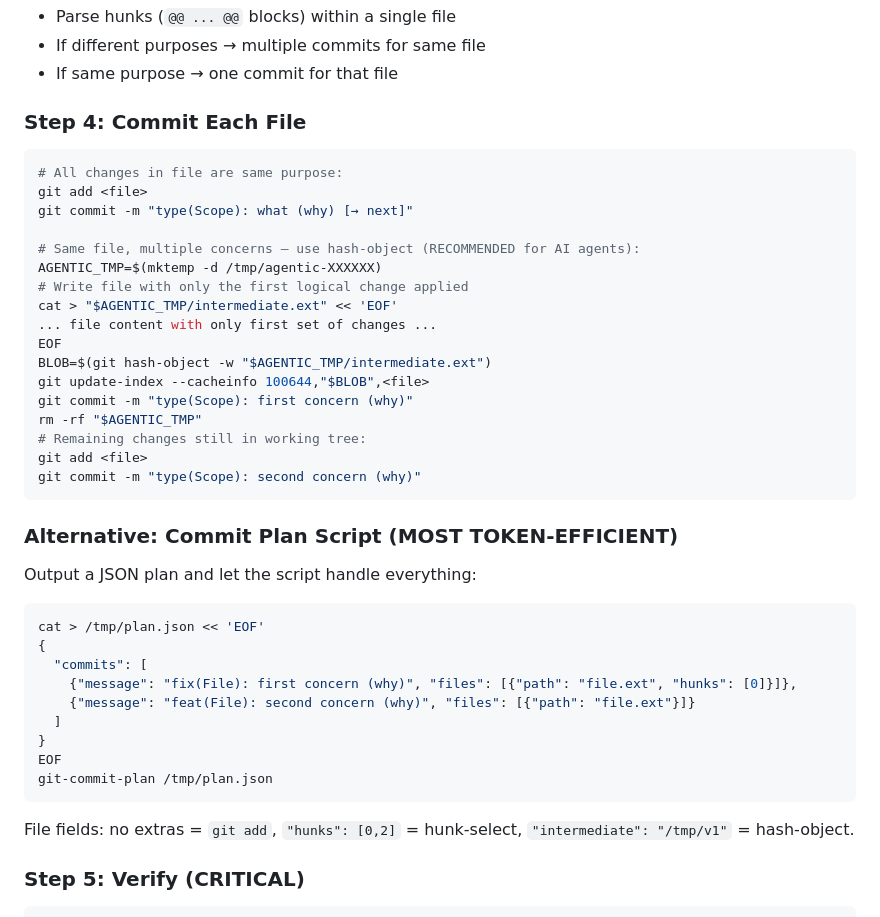
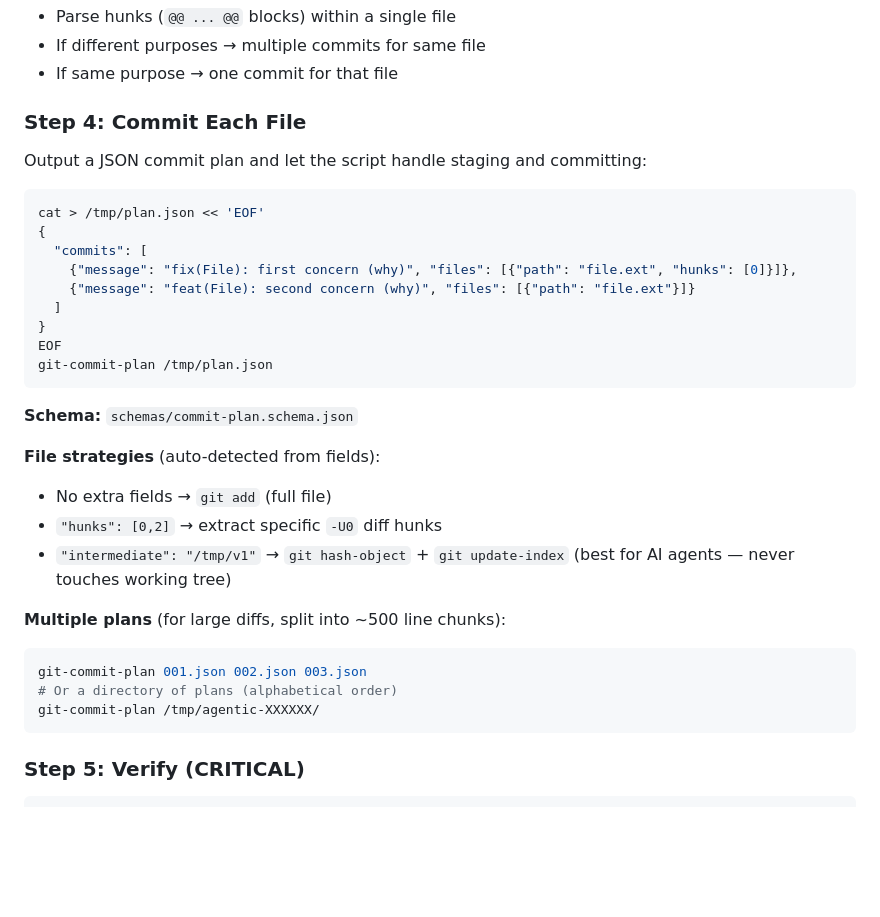
Before and after one commit to deligoez/agentic-commits, a Markdown page: skills/agentic-commits/agentic-commit.md, the part around the change. Drawn GitHub-style; blank space fills up the shorter version.

Commit message:
docs(agentic-commit.md): make script primary, add schema and multi-plan references (script-first workflow)

````diff
--- a/skills/agentic-commits/agentic-commit.md
+++ b/skills/agentic-commits/agentic-commit.md
@@ -159,29 +159,8 @@ git diff --no-ext-diff --staged
 - If same purpose → one commit for that file
 
 ### Step 4: Commit Each File
-```bash
-# All changes in file are same purpose:
-git add <file>
-git commit -m "type(Scope): what (why) [→ next]"
 
-# Same file, multiple concerns — use hash-object (RECOMMENDED for AI agents):
-AGENTIC_TMP=$(mktemp -d /tmp/agentic-XXXXXX)
-# Write file with only the first logical change applied
-cat > "$AGENTIC_TMP/intermediate.ext" << 'EOF'
-... file content with only first set of changes ...
-EOF
-BLOB=$(git hash-object -w "$AGENTIC_TMP/intermediate.ext")
-git update-index --cacheinfo 100644,"$BLOB",<file>
-git commit -m "type(Scope): first concern (why)"
-rm -rf "$AGENTIC_TMP"
-# Remaining changes still in working tree:
-git add <file>
-git commit -m "type(Scope): second concern (why)"
-```
-
-### Alternative: Commit Plan Script (MOST TOKEN-EFFICIENT)
-
-Output a JSON plan and let the script handle everything:
+Output a JSON commit plan and let the script handle staging and committing:
 
 ```bash
 cat > /tmp/plan.json << 'EOF'
@@ -195,7 +174,19 @@ EOF
 git-commit-plan /tmp/plan.json
 ```
 
-File fields: no extras = `git add`, `"hunks": [0,2]` = hunk-select, `"intermediate": "/tmp/v1"` = hash-object.
+**Schema:** `schemas/commit-plan.schema.json`
+
+**File strategies** (auto-detected from fields):
+- No extra fields → `git add` (full file)
+- `"hunks": [0,2]` → extract specific `-U0` diff hunks
+- `"intermediate": "/tmp/v1"` → `git hash-object` + `git update-index` (best for AI agents — never touches working tree)
+
+**Multiple plans** (for large diffs, split into ~500 line chunks):
+```bash
+git-commit-plan 001.json 002.json 003.json
+# Or a directory of plans (alphabetical order)
+git-commit-plan /tmp/agentic-XXXXXX/
+```
 
 ### Step 5: Verify (CRITICAL)
 ```bash
````
